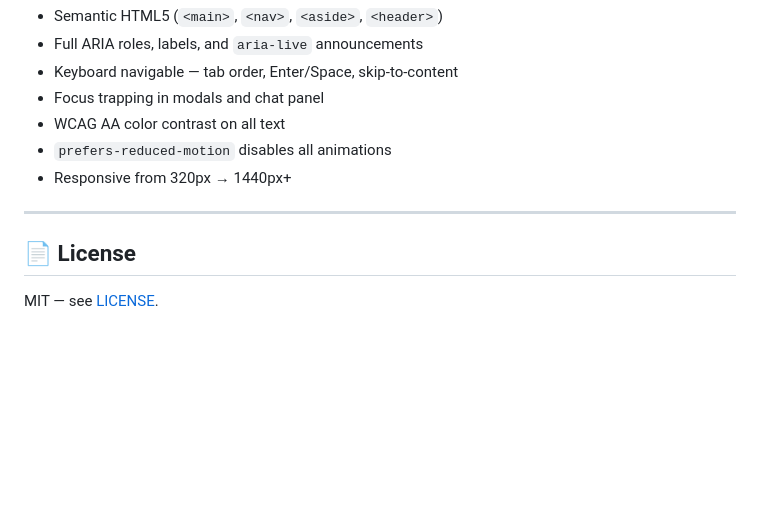
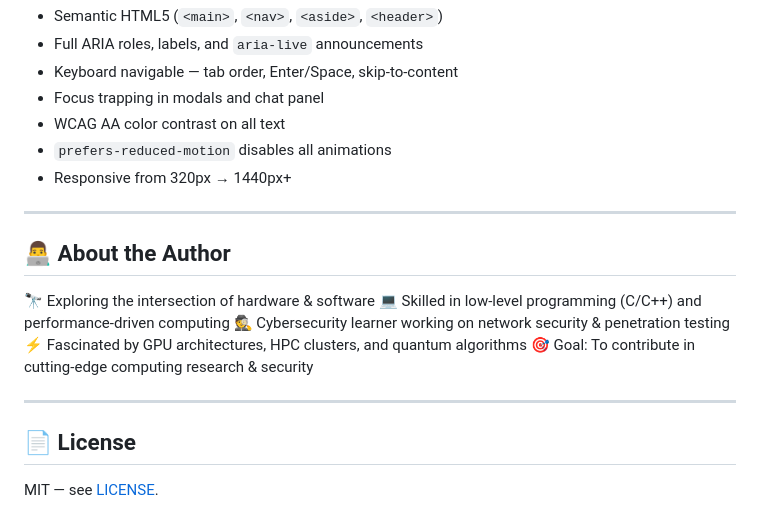
Before and after one commit to SupravoCoder/DharaTrack, a Markdown page: README.md, the part around the change. Rendered like a GitHub page; blank space fills up the shorter version.

Commit message:
docs: Add author bio

```diff
--- a/README.md
+++ b/README.md
@@ -249,6 +249,16 @@ Then enable **Cloud Sync** in Settings.
 
 ---
 
+## 👨‍💻 About the Author
+
+🔭 Exploring the intersection of hardware & software
+💻 Skilled in low-level programming (C/C++) and performance-driven computing
+🕵️ Cybersecurity learner working on network security & penetration testing
+⚡ Fascinated by GPU architectures, HPC clusters, and quantum algorithms
+🎯 Goal: To contribute in cutting-edge computing research & security
+
+---
+
 ## 📄 License
 
 MIT — see [LICENSE](LICENSE).
```
